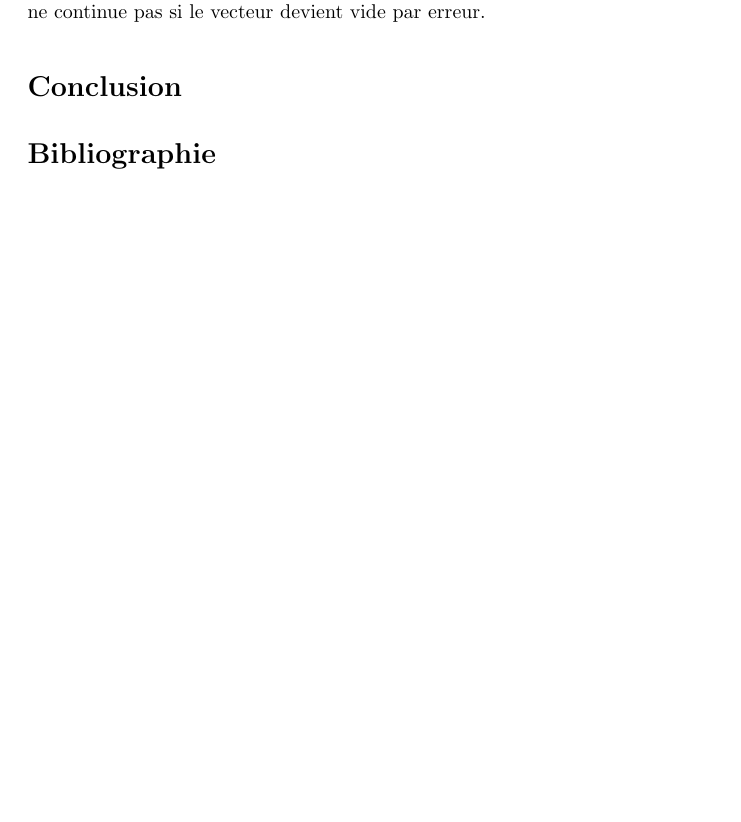
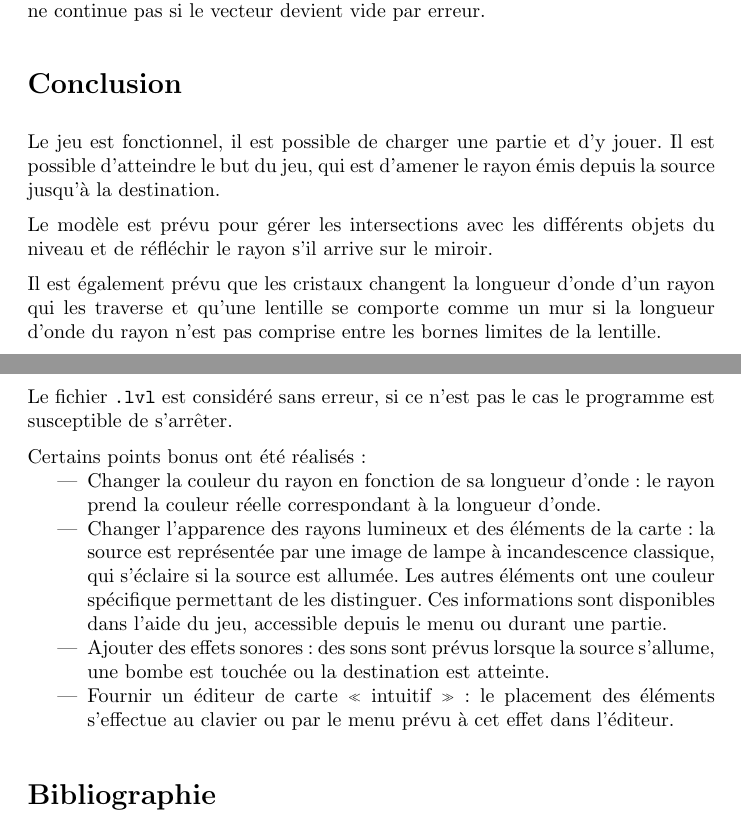
Before and after one commit to fknop/starlight, a LaTeX document (rapport/rapport.tex): part of page 21 of 28 before the commit and two parts of pages 21 and 22 of 29 after it, the two joined at a grey line, cut so that both start at the same text, the shorter picture padded with empty space. Compiled offline with pdfLaTeX.

Commit message:
Working on conclusion

```diff
--- a/rapport/rapport.tex
+++ b/rapport/rapport.tex
@@ -854,6 +854,22 @@ devient vide par erreur.
 
 \section{Conclusion}
 
+Le jeu est fonctionnel, il est possible de charger une partie et d’y jouer. Il est possible d’atteindre le but du jeu, qui est d’amener le rayon émis depuis la source jusqu’à la destination.
+
+Le modèle est prévu pour gérer les intersections avec les différents objets du niveau et de réfléchir le rayon s’il arrive sur le miroir.
+
+Il est également prévu que les cristaux changent la longueur d’onde d’un rayon qui les traverse et qu’une lentille se comporte comme un mur si la longueur d’onde du rayon n’est pas comprise entre les bornes limites de la lentille.
+
+Le fichier \texttt{.lvl} est considéré sans erreur, si ce n’est pas le cas le programme est susceptible de s’arrêter.
+
+Certains points bonus ont été réalisés~:~
+\begin{itemize}
+    \item Changer la couleur du rayon en fonction de sa longueur d’onde~:~le rayon prend la couleur réelle correspondant à la longueur d’onde.
+    \item Changer l’apparence des rayons lumineux et des éléments de la carte~:~la source est représentée par une image de lampe à incandescence classique, qui s’éclaire si la source est allumée. Les autres éléments ont une couleur spécifique permettant de les distinguer. Ces informations sont disponibles dans l’aide du jeu, accessible depuis le menu ou durant une partie.
+    \item Ajouter des effets sonores~:~des sons sont prévus lorsque la source s’allume, une bombe est touchée ou la destination est atteinte.
+    \item Fournir un éditeur de carte «~intuitif~»~:~le placement des éléments s’effectue au clavier ou par le menu prévu à cet effet dans l’éditeur.
+\end{itemize}
+
 \section{Bibliographie}
 
 Les sons utilisés ont été produits par Mike Koenig et sont sous licence Attribution 3.0.\\
```
Also changed, not shown: rapport/rapport.pdf.
